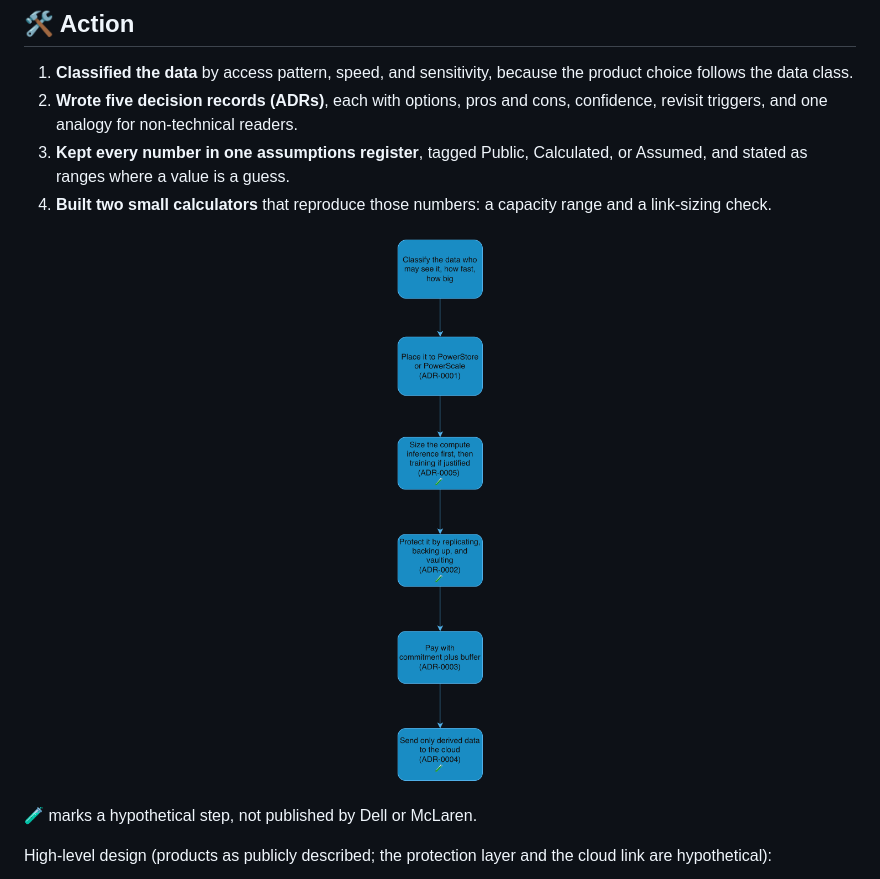
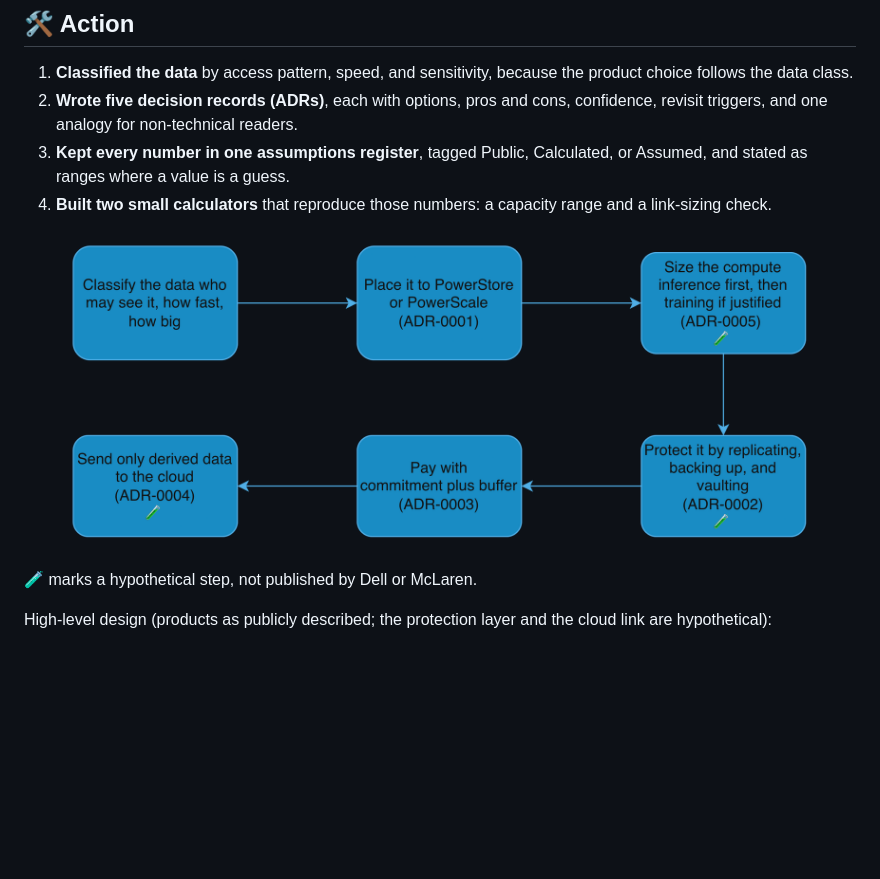
Before and after one commit to reginaldooo/dell-data-platform-presales-case-study, a Markdown page: README.md, the part around the change. Drawn GitHub-style; pictures changed too: images/decision-flow.png; blank space fills up the shorter version.

Commit message:
docs: use horizontal decision-flow diagram

```diff
--- a/README.md
+++ b/README.md
@@ -26,7 +26,7 @@ Explain why a team with this profile would choose these Dell products, and list
 4. **Built two small calculators** that reproduce those numbers: a capacity range and a link-sizing check.
 
 <p align="center">
-  <img src="images/decision-flow.png" alt="Decision flow: classify the data, place it on PowerStore or PowerScale (ADR-0001), size the compute (ADR-0005), protect it (ADR-0002), pay with commitment plus buffer (ADR-0003), send only derived data to the cloud (ADR-0004)" width="360">
+  <img src="images/decision-flow.png" alt="Decision flow: classify the data, place it on PowerStore or PowerScale (ADR-0001), size the compute (ADR-0005), protect it (ADR-0002), pay with commitment plus buffer (ADR-0003), send only derived data to the cloud (ADR-0004)" width="760">
 </p>
 
 🧪 marks a hypothetical step, not published by Dell or McLaren.
```
